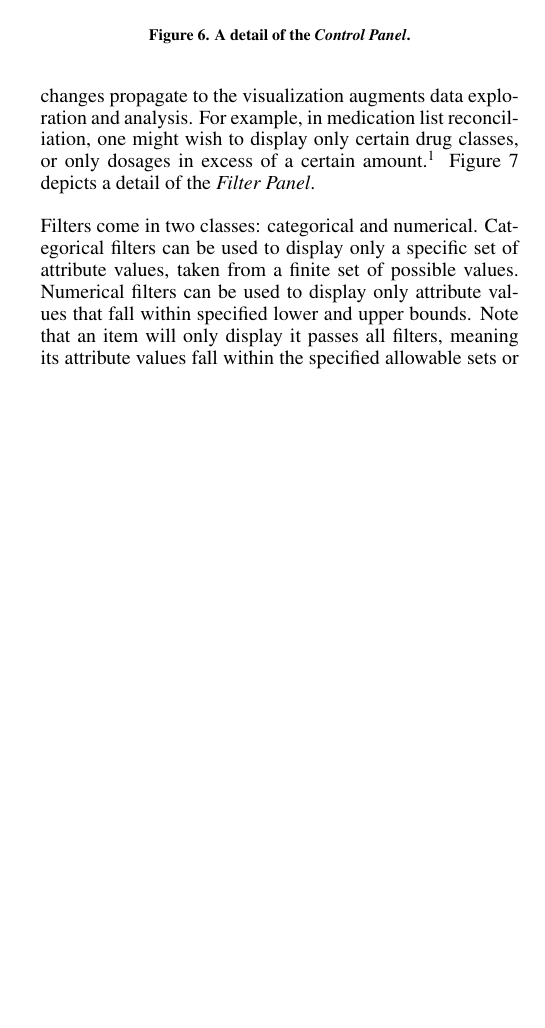
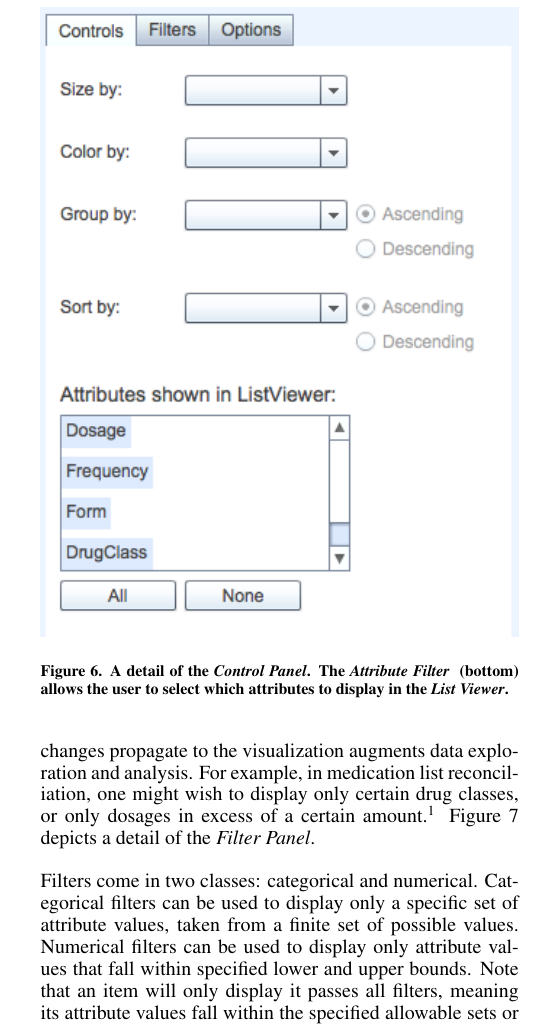
Before and after one commit to samehkhamis/twinlist, a LaTeX document (TwinList/documents/latex/twinlist.tex): part of one column of page 5 of 9, cut so that both start at the same text, the shorter picture padded with empty space. Compiled offline with pdfLaTeX.

Commit message:
- new figure for Control Panel, incorporates Attribute Filter

```diff
--- a/TwinList/documents/latex/twinlist.tex
+++ b/TwinList/documents/latex/twinlist.tex
@@ -212,9 +212,9 @@ For an example of the usefulness of these features, consider the following scena
 
 \begin{figure}[t]
 \begin{center}
-\includegraphics[width=1\linewidth]{img/controls.png}
+\includegraphics[width=1\linewidth]{img/controls2.png}
 \end{center}
-   \caption{A detail of the \Controls.}
+   \caption{A detail of the \Controls. The \AttributeFilter~ (bottom) allows the user to select which attributes to display in the \ListViewer.}
    \label{fig:controls}
 \end{figure}
 
```
Also changed, not shown: TwinList/documents/latex/img/controls2.png (added), TwinList/documents/latex/twinlist.pdf.
